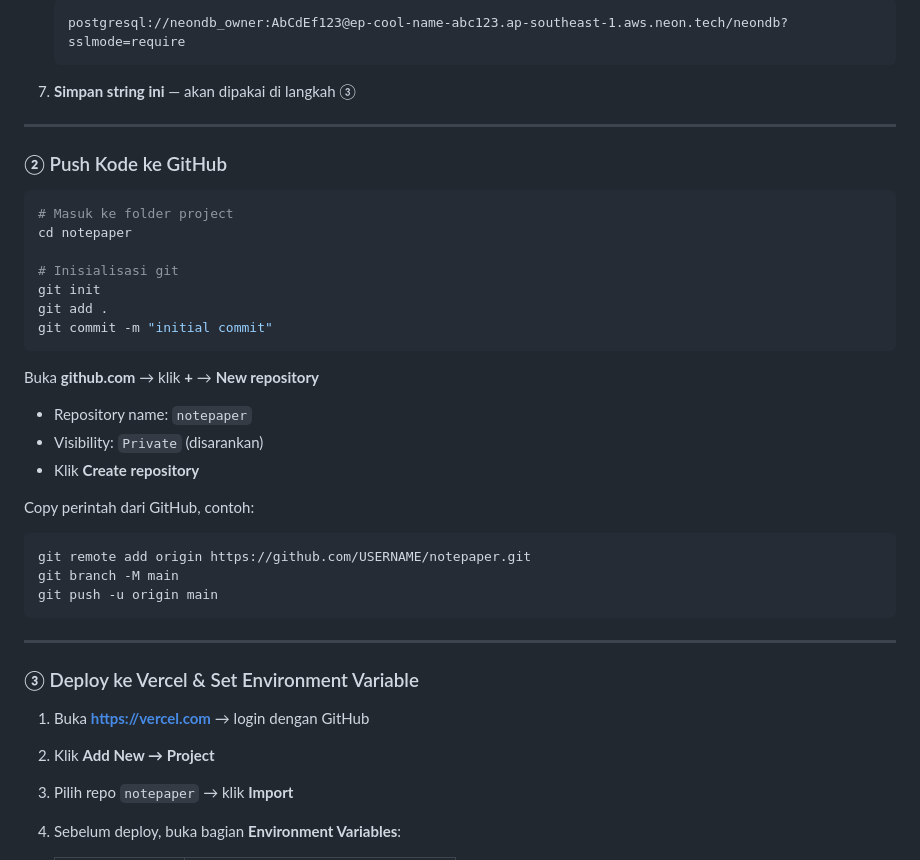
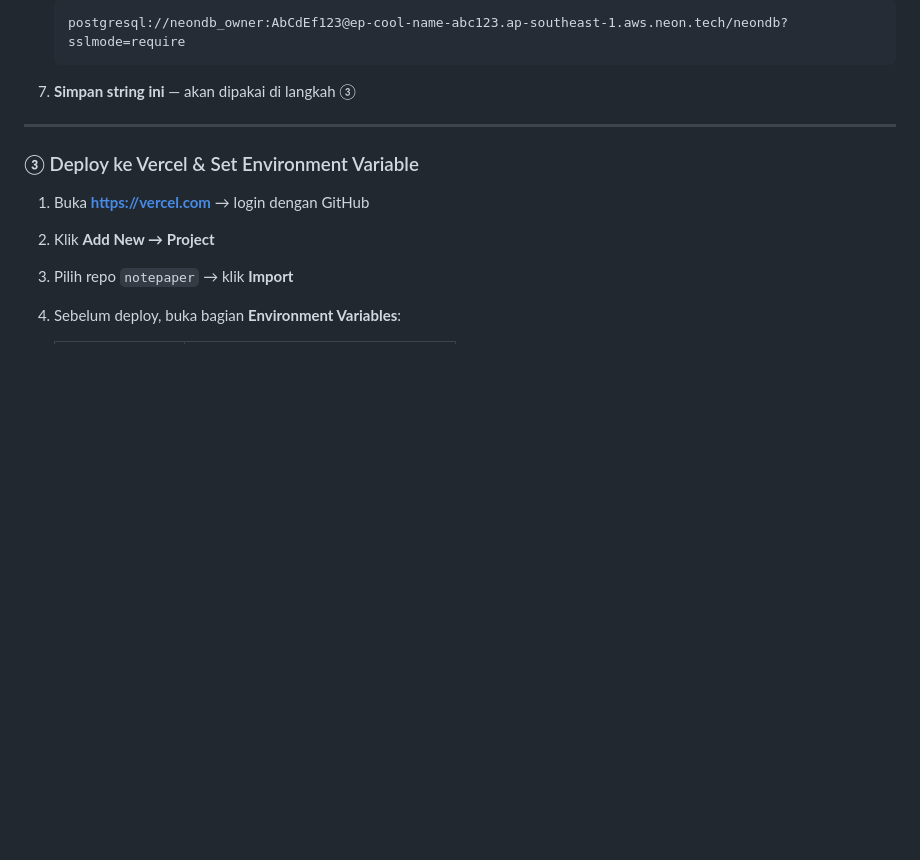
Before and after one commit to Neevera/notepadVP, a Markdown page: README.md, the part around the change. Drawn GitHub-style; blank space fills up the shorter version.

Commit message:
push instructions from README
Removed instructions for pushing code to GitHub.

````diff
--- a/README.md
+++ b/README.md
@@ -45,32 +45,6 @@ notepaper/
    postgresql://neondb_owner:AbCdEf123@ep-cool-name-abc123.ap-southeast-1.aws.neon.tech/neondb?sslmode=require
    ```
 7. **Simpan string ini** — akan dipakai di langkah ③
-
----
-
-### ② Push Kode ke GitHub
-
-```bash
-# Masuk ke folder project
-cd notepaper
-
-# Inisialisasi git
-git init
-git add .
-git commit -m "initial commit"
-```
-
-Buka **github.com** → klik **+** → **New repository**
-- Repository name: `notepaper`
-- Visibility: `Private` (disarankan)
-- Klik **Create repository**
-
-Copy perintah dari GitHub, contoh:
-```bash
-git remote add origin https://github.com/USERNAME/notepaper.git
-git branch -M main
-git push -u origin main
-```
 
 ---
 
````
